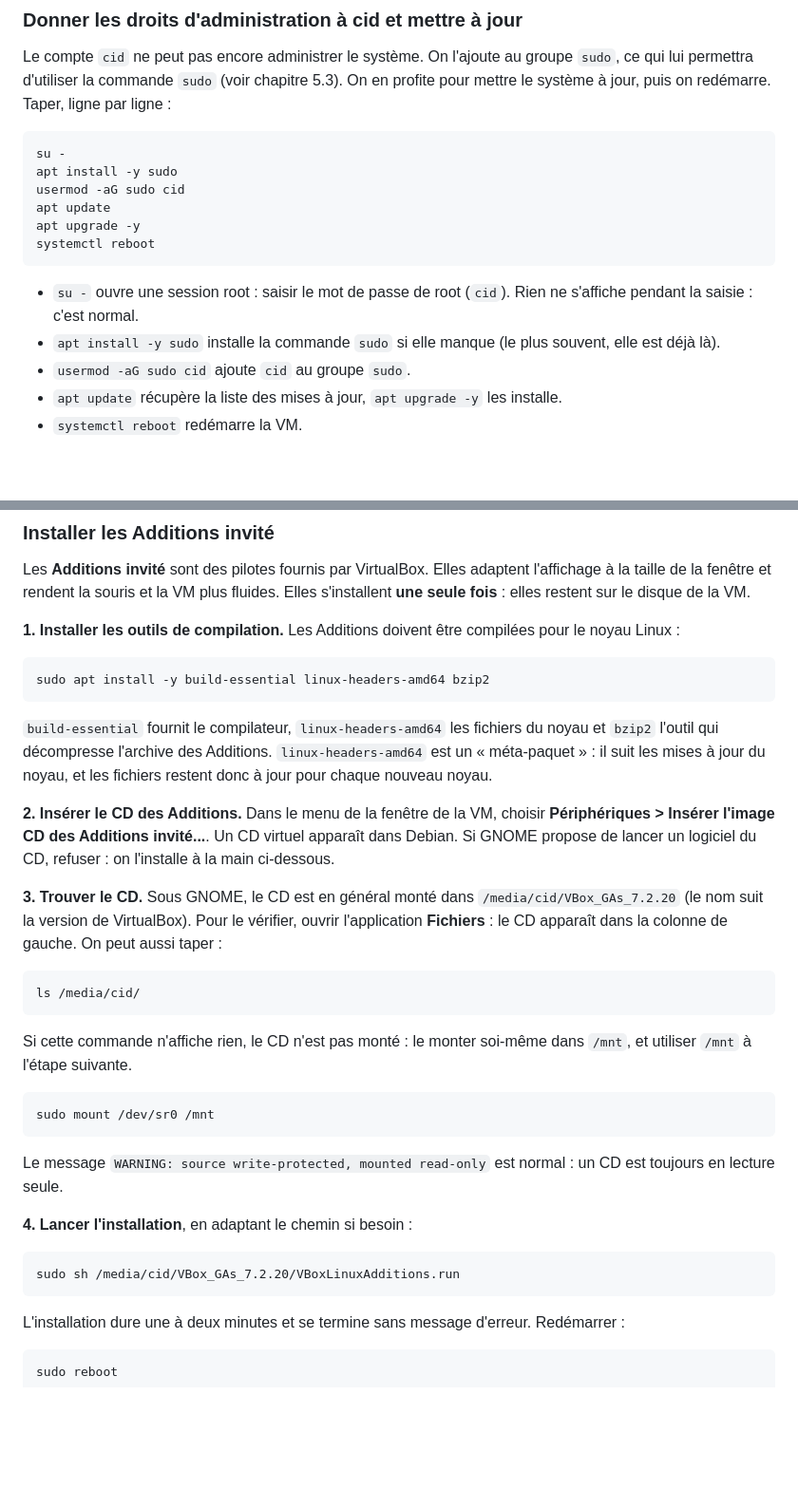
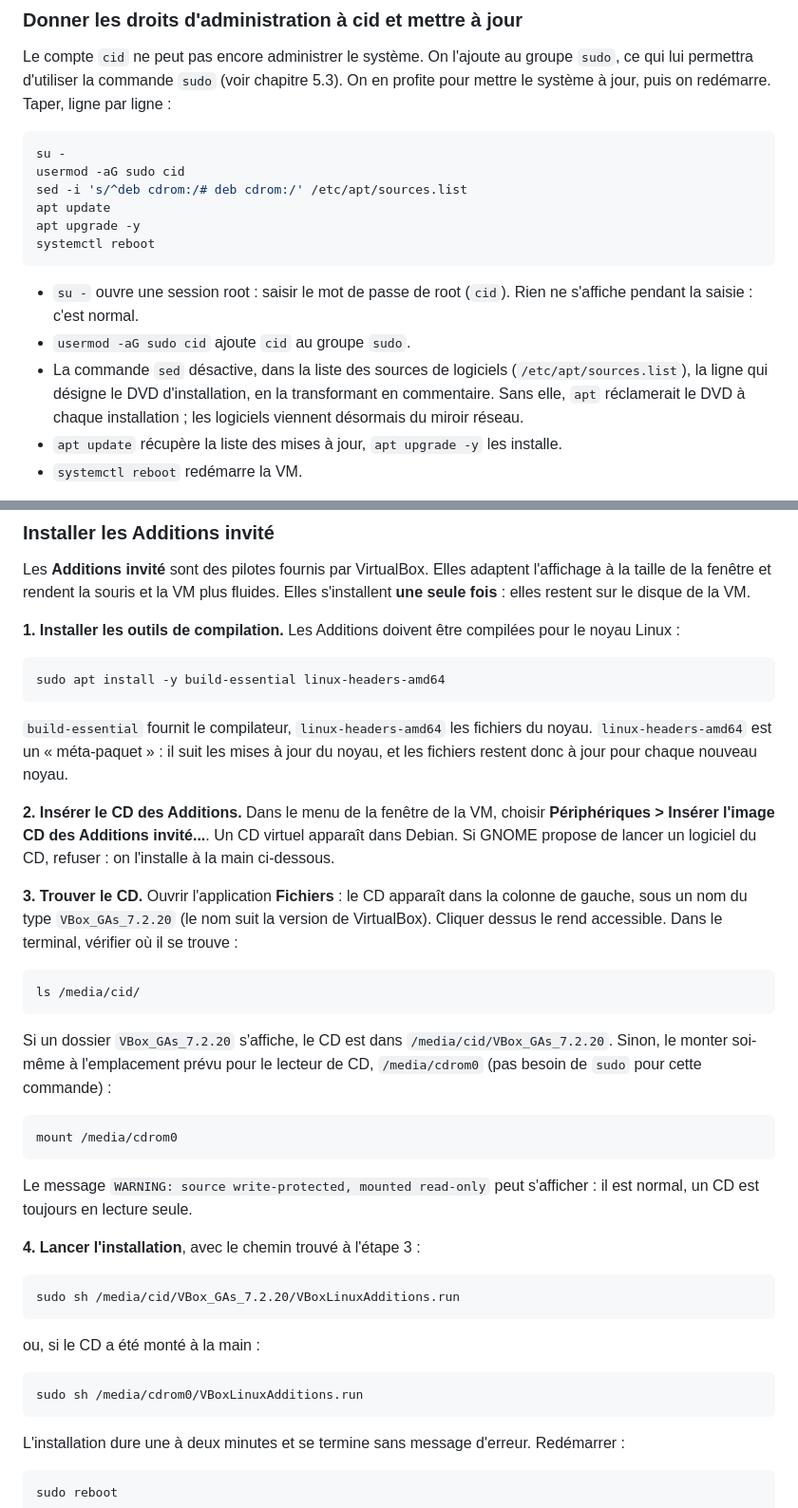
Before and after one commit to pguinet/formation_linux, a Markdown page: cours_2026/annexes/installation_virtualbox.md, 2 parts joined by grey strips. Shown at 95% size. Rendered like a GitHub page; blank space fills up the shorter version.

Commit message:
docs: procédure du premier démarrage vérifiée sur le système installé
Co-Authored-By: Claude Opus 5.5 <noreply@anthropic.com>
Claude-Session: https://claude.ai/code/session_01JeyfNQCc5qMpWwPZKnFa93

````diff
--- a/cours_2026/annexes/installation_virtualbox.md
+++ b/cours_2026/annexes/installation_virtualbox.md
@@ -470,8 +470,8 @@ on redémarre. Taper, ligne par ligne :
 
 ```bash
 su -
-apt install -y sudo
 usermod -aG sudo cid
+sed -i 's/^deb cdrom:/# deb cdrom:/' /etc/apt/sources.list
 apt update
 apt upgrade -y
 systemctl reboot
@@ -479,9 +479,12 @@ systemctl reboot
 
 - `su -` ouvre une session root : saisir le mot de passe de root
   (`cid`). Rien ne s'affiche pendant la saisie : c'est normal.
-- `apt install -y sudo` installe la commande `sudo` si elle manque
-  (le plus souvent, elle est déjà là).
 - `usermod -aG sudo cid` ajoute `cid` au groupe `sudo`.
+- La commande `sed` désactive, dans la liste des sources de logiciels
+  (`/etc/apt/sources.list`), la ligne qui désigne le DVD d'installation,
+  en la transformant en commentaire. Sans elle, `apt` réclamerait le DVD
+  à chaque installation ; les logiciels viennent désormais du miroir
+  réseau.
 - `apt update` récupère la liste des mises à jour, `apt upgrade -y` les
   installe.
 - `systemctl reboot` redémarre la VM.
@@ -513,12 +516,11 @@ sur le disque de la VM.
 compilées pour le noyau Linux :
 
 ```bash
-sudo apt install -y build-essential linux-headers-amd64 bzip2
+sudo apt install -y build-essential linux-headers-amd64
 ```
 
 `build-essential` fournit le compilateur, `linux-headers-amd64` les
-fichiers du noyau et `bzip2` l'outil qui décompresse l'archive des
-Additions. `linux-headers-amd64` est un « méta-paquet » : il suit les
+fichiers du noyau. `linux-headers-amd64` est un « méta-paquet » : il suit les
 mises à jour du noyau, et les fichiers restent donc à jour pour chaque
 nouveau noyau.
 
@@ -527,29 +529,37 @@ choisir **Périphériques > Insérer l'image CD des Additions invité...**.
 Un CD virtuel apparaît dans Debian. Si GNOME propose de lancer un
 logiciel du CD, refuser : on l'installe à la main ci-dessous.
 
-**3. Trouver le CD.** Sous GNOME, le CD est en général monté dans
-`/media/cid/VBox_GAs_7.2.20` (le nom suit la version de VirtualBox).
-Pour le vérifier, ouvrir l'application **Fichiers** : le CD apparaît
-dans la colonne de gauche. On peut aussi taper :
+**3. Trouver le CD.** Ouvrir l'application **Fichiers** : le CD
+apparaît dans la colonne de gauche, sous un nom du type
+`VBox_GAs_7.2.20` (le nom suit la version de VirtualBox). Cliquer dessus
+le rend accessible. Dans le terminal, vérifier où il se trouve :
 
 ```bash
 ls /media/cid/
 ```
 
-Si cette commande n'affiche rien, le CD n'est pas monté : le monter
-soi-même dans `/mnt`, et utiliser `/mnt` à l'étape suivante.
+Si un dossier `VBox_GAs_7.2.20` s'affiche, le CD est dans
+`/media/cid/VBox_GAs_7.2.20`. Sinon, le monter soi-même à
+l'emplacement prévu pour le lecteur de CD, `/media/cdrom0` (pas besoin
+de `sudo` pour cette commande) :
 
 ```bash
-sudo mount /dev/sr0 /mnt
+mount /media/cdrom0
 ```
 
-Le message `WARNING: source write-protected, mounted read-only` est
-normal : un CD est toujours en lecture seule.
+Le message `WARNING: source write-protected, mounted read-only` peut
+s'afficher : il est normal, un CD est toujours en lecture seule.
 
-**4. Lancer l'installation**, en adaptant le chemin si besoin :
+**4. Lancer l'installation**, avec le chemin trouvé à l'étape 3 :
 
 ```bash
 sudo sh /media/cid/VBox_GAs_7.2.20/VBoxLinuxAdditions.run
+```
+
+ou, si le CD a été monté à la main :
+
+```bash
+sudo sh /media/cdrom0/VBoxLinuxAdditions.run
 ```
 
 L'installation dure une à deux minutes et se termine sans message
````
Also changed, not shown: other parts of cours_2026/annexes/installation_virtualbox.md (+12 -2 lines).
